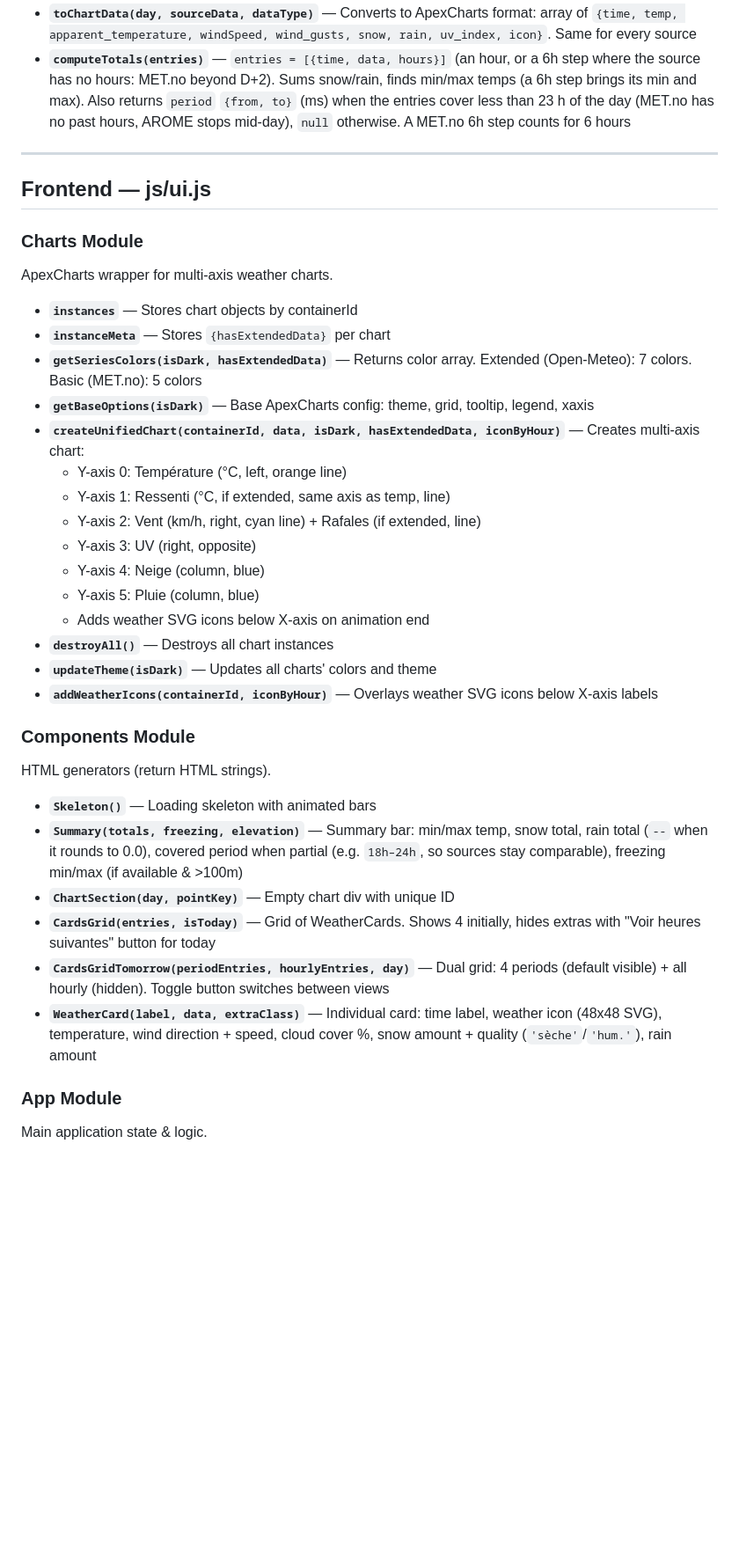
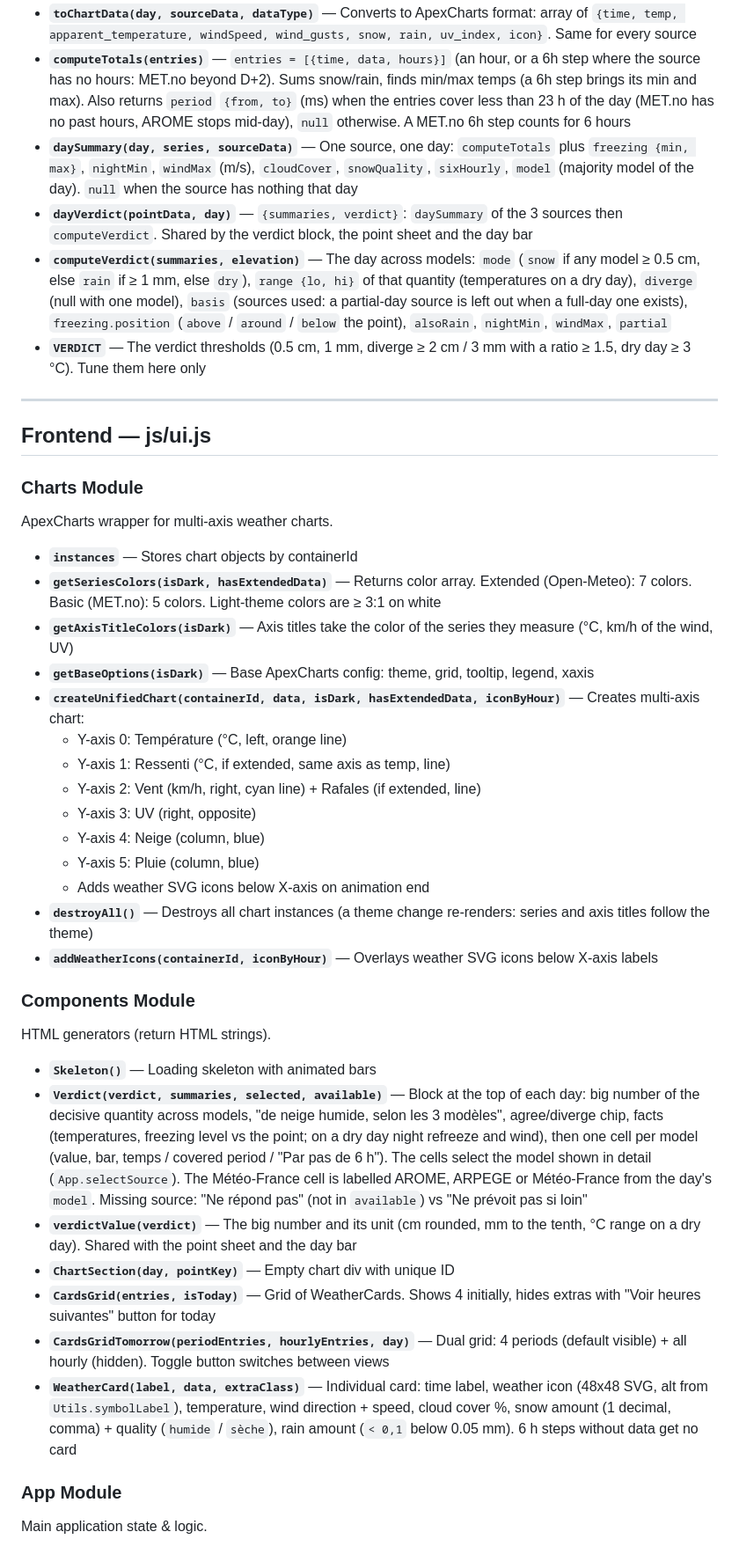
Before and after one commit to Pumpk1in/meteofoux, a Markdown page: CLAUDE.md, the part around one of its changes. Shown at 88% size. GitHub-like rendering; blank space fills up the shorter version.

```diff
--- a/CLAUDE.md
+++ b/CLAUDE.md
@@ -335,6 +346,10 @@ Formats raw data for UI consumption.
 - **`prepareEntry(entry, isToday)`** — `entry = {time, hourly, sixHourly}` (chosen source). Returns `{time, data}`: the hour (today, or the "all hours" view), else the 6h step (temperature = max of the step)
 - **`toChartData(day, sourceData, dataType)`** — Converts to ApexCharts format: array of `{time, temp, apparent_temperature, windSpeed, wind_gusts, snow, rain, uv_index, icon}`. Same for every source
 - **`computeTotals(entries)`** — `entries = [{time, data, hours}]` (an hour, or a 6h step where the source has no hours: MET.no beyond D+2). Sums snow/rain, finds min/max temps (a 6h step brings its min and max). Also returns `period` `{from, to}` (ms) when the entries cover less than 23 h of the day (MET.no has no past hours, AROME stops mid-day), `null` otherwise. A MET.no 6h step counts for 6 hours
+- **`daySummary(day, series, sourceData)`** — One source, one day: `computeTotals` plus `freezing {min, max}`, `nightMin`, `windMax` (m/s), `cloudCover`, `snowQuality`, `sixHourly`, `model` (majority model of the day). `null` when the source has nothing that day
+- **`dayVerdict(pointData, day)`** — `{summaries, verdict}`: `daySummary` of the 3 sources then `computeVerdict`. Shared by the verdict block, the point sheet and the day bar
+- **`computeVerdict(summaries, elevation)`** — The day across models: `mode` (`snow` if any model ≥ 0.5 cm, else `rain` if ≥ 1 mm, else `dry`), `range {lo, hi}` of that quantity (temperatures on a dry day), `diverge` (null with one model), `basis` (sources used: a partial-day source is left out when a full-day one exists), `freezing.position` (`above` / `around` / `below` the point), `alsoRain`, `nightMin`, `windMax`, `partial`
+- **`VERDICT`** — The verdict thresholds (0.5 cm, 1 mm, diverge ≥ 2 cm / 3 mm with a ratio ≥ 1.5, dry day ≥ 3 °C). Tune them here only
 
 ---
 
@@ -345,8 +360,8 @@ Formats raw data for UI consumption.
 ApexCharts wrapper for multi-axis weather charts.
 
 - **`instances`** — Stores chart objects by containerId
-- **`instanceMeta`** — Stores `{hasExtendedData}` per chart
-- **`getSeriesColors(isDark, hasExtendedData)`** — Returns color array. Extended (Open-Meteo): 7 colors. Basic (MET.no): 5 colors
+- **`getSeriesColors(isDark, hasExtendedData)`** — Returns color array. Extended (Open-Meteo): 7 colors. Basic (MET.no): 5 colors. Light-theme colors are ≥ 3:1 on white
+- **`getAxisTitleColors(isDark)`** — Axis titles take the color of the series they measure (°C, km/h of the wind, UV)
 - **`getBaseOptions(isDark)`** — Base ApexCharts config: theme, grid, tooltip, legend, xaxis
 - **`createUnifiedChart(containerId, data, isDark, hasExtendedData, iconByHour)`** — Creates multi-axis chart:
   - Y-axis 0: Température (°C, left, orange line)
@@ -356,8 +371,7 @@ ApexCharts wrapper for multi-axis weather charts.
   - Y-axis 4: Neige (column, blue)
   - Y-axis 5: Pluie (column, blue)
   - Adds weather SVG icons below X-axis on animation end
-- **`destroyAll()`** — Destroys all chart instances
-- **`updateTheme(isDark)`** — Updates all charts' colors and theme
+- **`destroyAll()`** — Destroys all chart instances (a theme change re-renders: series and axis titles follow the theme)
 - **`addWeatherIcons(containerId, iconByHour)`** — Overlays weather SVG icons below X-axis labels
 
 ### Components Module
@@ -365,11 +379,12 @@ ApexCharts wrapper for multi-axis weather charts.
 HTML generators (return HTML strings).
 
 - **`Skeleton()`** — Loading skeleton with animated bars
-- **`Summary(totals, freezing, elevation)`** — Summary bar: min/max temp, snow total, rain total (`--` when it rounds to 0.0), covered period when partial (e.g. `18h–24h`, so sources stay comparable), freezing min/max (if available & >100m)
+- **`Verdict(verdict, summaries, selected, available)`** — Block at the top of each day: big number of the decisive quantity across models, "de neige humide, selon les 3 modèles", agree/diverge chip, facts (temperatures, freezing level vs the point; on a dry day night refreeze and wind), then one cell per model (value, bar, temps / covered period / "Par pas de 6 h"). The cells select the model shown in detail (`App.selectSource`). The Météo-France cell is labelled AROME, ARPEGE or Météo-France from the day's `model`. Missing source: "Ne répond pas" (not in `available`) vs "Ne prévoit pas si loin"
+- **`verdictValue(verdict)`** — The big number and its unit (cm rounded, mm to the tenth, °C range on a dry day). Shared with the point sheet and the day bar
 - **`ChartSection(day, pointKey)`** — Empty chart div with unique ID
 - **`CardsGrid(entries, isToday)`** — Grid of WeatherCards. Shows 4 initially, hides extras with "Voir heures suivantes" button for today
 - **`CardsGridTomorrow(periodEntries, hourlyEntries, day)`** — Dual grid: 4 periods (default visible) + all hourly (hidden). Toggle button switches between views
-- **`WeatherCard(label, data, extraClass)`** — Individual card: time label, weather icon (48x48 SVG), temperature, wind direction + speed, cloud cover %, snow amount + quality (`'sèche'`/`'hum.'`), rain amount
+- **`WeatherCard(label, data, extraClass)`** — Individual card: time label, weather icon (48x48 SVG, alt from `Utils.symbolLabel`), temperature, wind direction + speed, cloud cover %, snow amount (1 decimal, comma) + quality (`humide` / `sèche`), rain amount (`< 0,1` below 0.05 mm). 6 h steps without data get no card
 
 ### App Module
 
```
Also changed, not shown: other parts of CLAUDE.md (+62 -36 lines).
